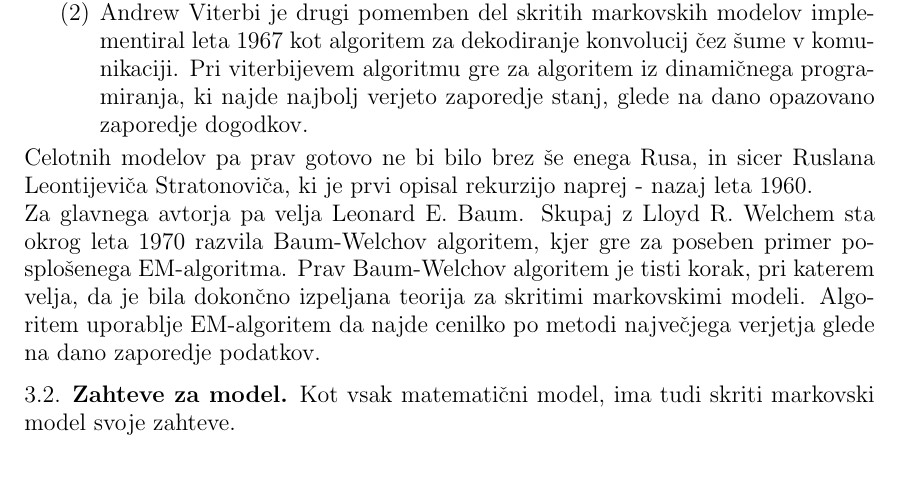
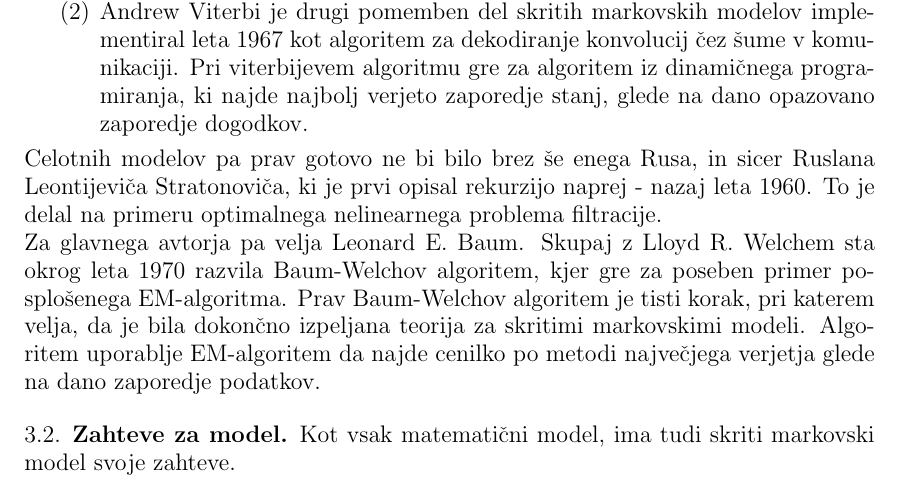
Before and after one commit to mpracek/Diploma, a LaTeX paper (dipl-sem-martin-pracek.tex): part of page 7 of 15, cut so that both start at the same text. Compiled offline with pdfLaTeX; the source files are stored in an older character set and shown here as Unicode; a LaTeX package or settings file that is missing is left out.

Commit message:
txs auto checkin

```diff
--- a/dipl-sem-martin-pracek.tex
+++ b/dipl-sem-martin-pracek.tex
@@ -192,7 +192,7 @@
 \item Algoritem maksimizacije pričakovanega (Expectation-maximization), ali, kot ga med drugim poznamo, EM-algoritem so uporabljali med drugim že Laplace, Gauss in drugi, vendar je do dokončnega poimenovanja prišlo šele leta $1977$. Demster, Laird in Rubin so algoritem poimenovali in razložili splošno teorijo, ki deluje v ozadju procesa.
 \item \label{Viterbi}Andrew Viterbi je drugi pomemben del skritih markovskih modelov implementiral leta $1967$ kot algoritem za dekodiranje konvolucij čez šume v komunikaciji. Pri viterbijevem algoritmu gre za algoritem iz dinamičnega programiranja, ki najde najbolj verjeto zaporedje stanj, glede na dano opazovano zaporedje dogodkov.
 \end{enumerate}
-Celotnih modelov pa prav gotovo ne bi bilo brez še enega Rusa, in sicer Ruslana Leontijeviča Stratonoviča, ki je prvi opisal rekurzijo naprej - nazaj leta $1960$.\\
+Celotnih modelov pa prav gotovo ne bi bilo brez še enega Rusa, in sicer Ruslana Leontijeviča Stratonoviča, ki je prvi opisal rekurzijo naprej - nazaj leta $1960$. To je delal na primeru optimalnega nelinearnega problema filtracije.\\
 Za glavnega avtorja pa velja Leonard E. Baum. Skupaj z  Lloyd R. Welchem sta okrog leta $1970$ razvila Baum-Welchov algoritem, kjer gre za poseben primer posplošenega EM-algoritma. Prav Baum-Welchov algoritem je tisti korak, pri katerem velja, da je bila dokončno izpeljana teorija za skritimi markovskimi modeli. Algoritem uporablje EM-algoritem da najde cenilko po metodi največjega verjetja glede na dano zaporedje podatkov.
 
 
```
